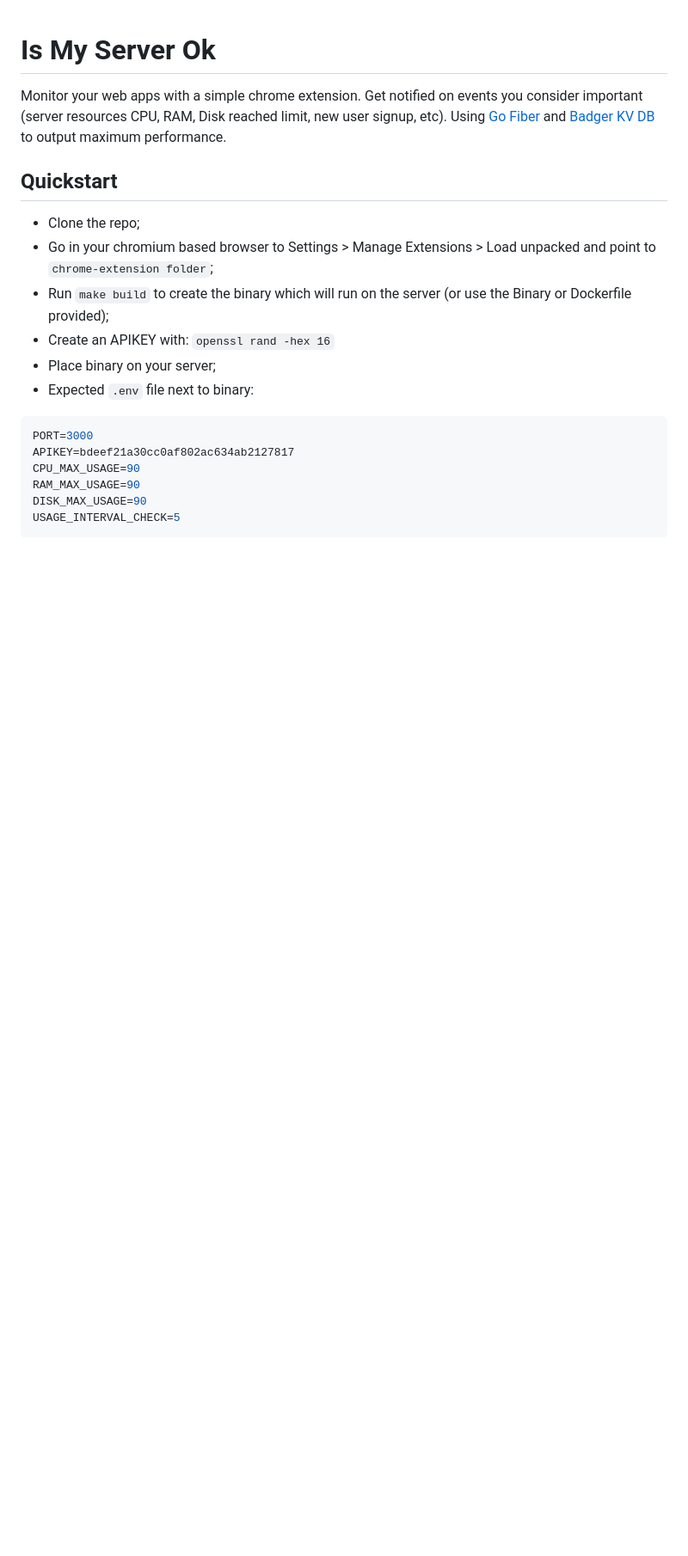
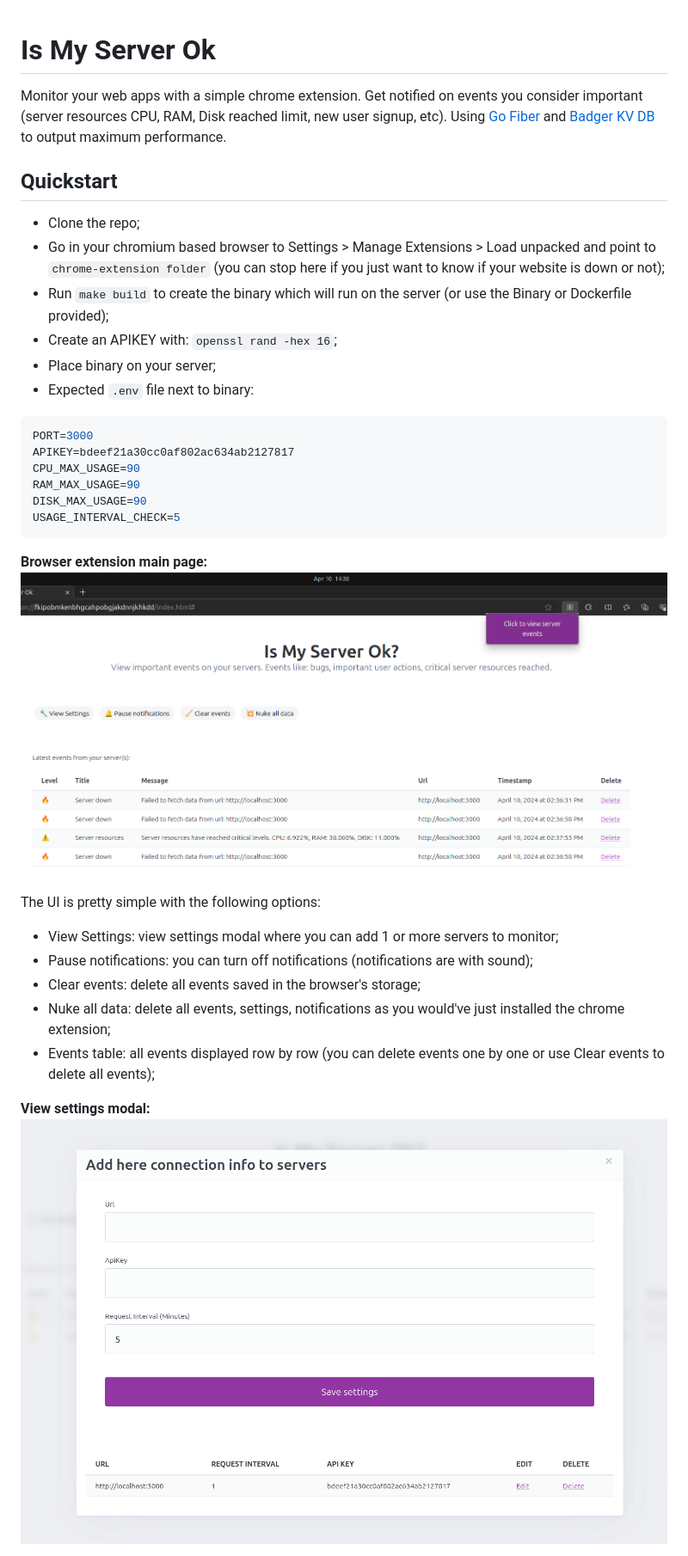
Before and after one commit to ClimenteA/simple-server-monitor, a Markdown page: README.md, the part around the change printed below. Shown: that part at 86% size. Rendered like a GitHub page; pictures changed too: pics/ismyserverok.png (added), pics/settings.png (added); blank space fills up the shorter version.

````diff
--- a/README.md
+++ b/README.md
@@ -7,9 +7,9 @@ Using [Go Fiber](https://gofiber.io/) and [Badger KV DB](https://dgraph.io/docs/
 ## Quickstart
 
 - Clone the repo;
-- Go in your chromium based browser to Settings > Manage Extensions > Load unpacked and point to `chrome-extension folder`;
+- Go in your chromium based browser to Settings > Manage Extensions > Load unpacked and point to `chrome-extension folder` (you can stop here if you just want to know if your website is down or not);
 - Run `make build` to create the binary which will run on the server (or use the Binary or Dockerfile provided);
-- Create an APIKEY with: `openssl rand -hex 16`
+- Create an APIKEY with: `openssl rand -hex 16`;
 - Place binary on your server;
 - Expected `.env` file next to binary:
 
@@ -22,3 +22,17 @@ DISK_MAX_USAGE=90
 USAGE_INTERVAL_CHECK=5
 ```
 
+**Browser extension main page:**
+![](/pics/ismyserverok.png)
+
+
+The UI is pretty simple with the following options:
+- View Settings: view settings modal where you can add 1 or more servers to monitor;
+- Pause notifications: you can turn off notifications (notifications are with sound);
+- Clear events: delete all events saved in the browser's storage;
+- Nuke all data: delete all events, settings, notifications as you would've just installed the chrome extension;
+- Events table: all events displayed row by row (you can delete events one by one or use Clear events to delete all events);
+
+**View settings modal:**
+![](/pics/settings.png)
+
````
Also changed, not shown: other parts of README.md (+11 -1 lines), 1 other file.
